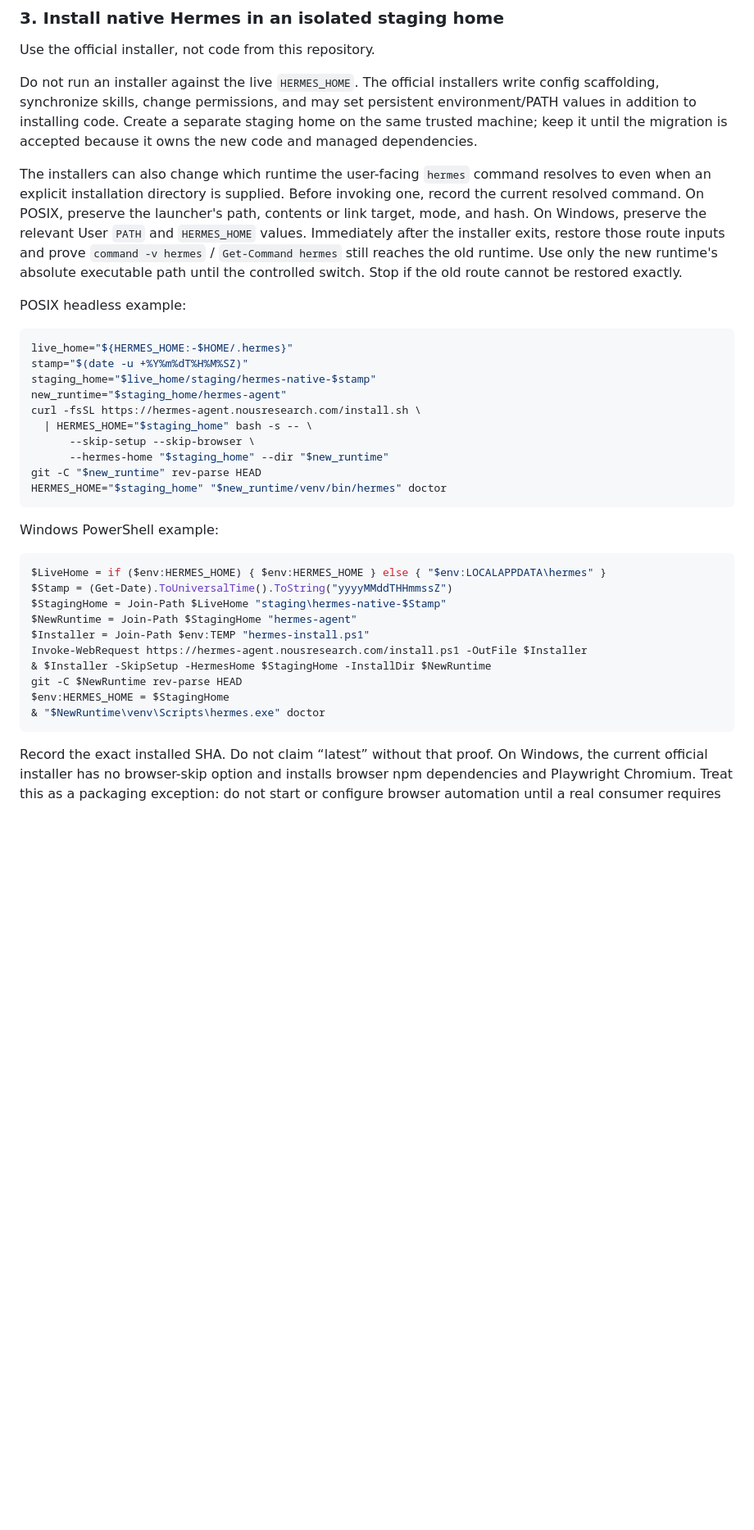
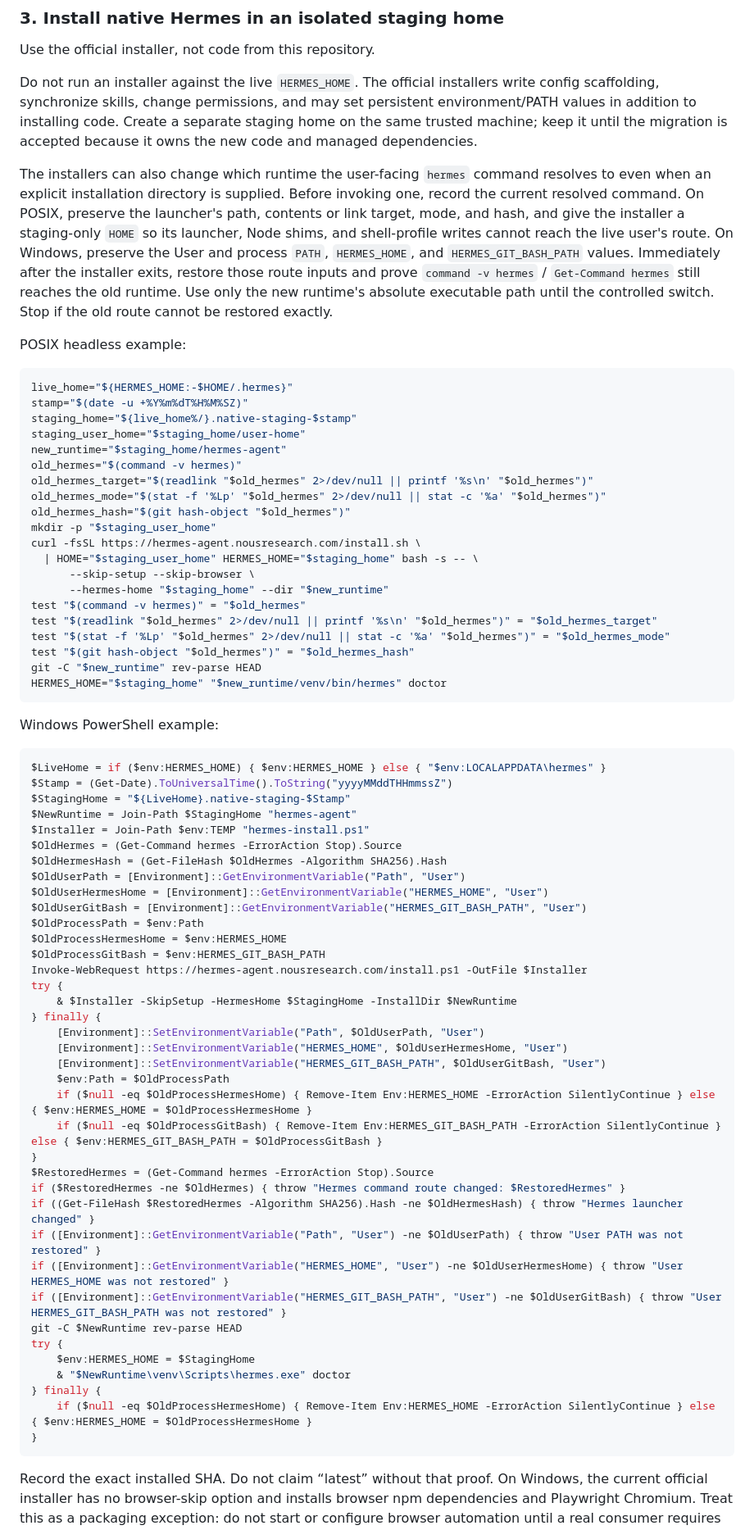
Before and after one commit to deacon-botdoctor/hermes-agent-setup, a Markdown page: AGENTS.md, the part around the change. Shown at 82% size. Rendered like a GitHub page; blank space fills up the shorter version.

Commit message:
no-mistakes(review): Fix staged Hermes isolation and route restoration

````diff
--- a/AGENTS.md
+++ b/AGENTS.md
@@ -102,24 +102,36 @@ is accepted because it owns the new code and managed dependencies.
 The installers can also change which runtime the user-facing `hermes` command
 resolves to even when an explicit installation directory is supplied.
 Before invoking one, record the current resolved command. On POSIX, preserve
-the launcher's path, contents or link target, mode, and hash. On Windows,
-preserve the relevant User `PATH` and `HERMES_HOME` values. Immediately after
-the installer exits, restore those route inputs and prove `command -v hermes` /
-`Get-Command hermes` still reaches the old runtime. Use only the new runtime's
-absolute executable path until the controlled switch. Stop if the old route
-cannot be restored exactly.
+the launcher's path, contents or link target, mode, and hash, and give the
+installer a staging-only `HOME` so its launcher, Node shims, and shell-profile
+writes cannot reach the live user's route. On Windows, preserve the User and
+process `PATH`, `HERMES_HOME`, and `HERMES_GIT_BASH_PATH` values. Immediately
+after the installer exits, restore those route inputs and prove `command -v
+hermes` / `Get-Command hermes` still reaches the old runtime. Use only the new
+runtime's absolute executable path until the controlled switch. Stop if the
+old route cannot be restored exactly.
 
 POSIX headless example:
 
 ```bash
 live_home="${HERMES_HOME:-$HOME/.hermes}"
 stamp="$(date -u +%Y%m%dT%H%M%SZ)"
-staging_home="$live_home/staging/hermes-native-$stamp"
+staging_home="${live_home%/}.native-staging-$stamp"
+staging_user_home="$staging_home/user-home"
 new_runtime="$staging_home/hermes-agent"
+old_hermes="$(command -v hermes)"
+old_hermes_target="$(readlink "$old_hermes" 2>/dev/null || printf '%s\n' "$old_hermes")"
+old_hermes_mode="$(stat -f '%Lp' "$old_hermes" 2>/dev/null || stat -c '%a' "$old_hermes")"
+old_hermes_hash="$(git hash-object "$old_hermes")"
+mkdir -p "$staging_user_home"
 curl -fsSL https://hermes-agent.nousresearch.com/install.sh \
-  | HERMES_HOME="$staging_home" bash -s -- \
+  | HOME="$staging_user_home" HERMES_HOME="$staging_home" bash -s -- \
       --skip-setup --skip-browser \
       --hermes-home "$staging_home" --dir "$new_runtime"
+test "$(command -v hermes)" = "$old_hermes"
+test "$(readlink "$old_hermes" 2>/dev/null || printf '%s\n' "$old_hermes")" = "$old_hermes_target"
+test "$(stat -f '%Lp' "$old_hermes" 2>/dev/null || stat -c '%a' "$old_hermes")" = "$old_hermes_mode"
+test "$(git hash-object "$old_hermes")" = "$old_hermes_hash"
 git -C "$new_runtime" rev-parse HEAD
 HERMES_HOME="$staging_home" "$new_runtime/venv/bin/hermes" doctor
 ```
@@ -129,14 +141,41 @@ Windows PowerShell example:
 ```powershell
 $LiveHome = if ($env:HERMES_HOME) { $env:HERMES_HOME } else { "$env:LOCALAPPDATA\hermes" }
 $Stamp = (Get-Date).ToUniversalTime().ToString("yyyyMMddTHHmmssZ")
-$StagingHome = Join-Path $LiveHome "staging\hermes-native-$Stamp"
+$StagingHome = "${LiveHome}.native-staging-$Stamp"
 $NewRuntime = Join-Path $StagingHome "hermes-agent"
 $Installer = Join-Path $env:TEMP "hermes-install.ps1"
+$OldHermes = (Get-Command hermes -ErrorAction Stop).Source
+$OldHermesHash = (Get-FileHash $OldHermes -Algorithm SHA256).Hash
+$OldUserPath = [Environment]::GetEnvironmentVariable("Path", "User")
+$OldUserHermesHome = [Environment]::GetEnvironmentVariable("HERMES_HOME", "User")
+$OldUserGitBash = [Environment]::GetEnvironmentVariable("HERMES_GIT_BASH_PATH", "User")
+$OldProcessPath = $env:Path
+$OldProcessHermesHome = $env:HERMES_HOME
+$OldProcessGitBash = $env:HERMES_GIT_BASH_PATH
 Invoke-WebRequest https://hermes-agent.nousresearch.com/install.ps1 -OutFile $Installer
-& $Installer -SkipSetup -HermesHome $StagingHome -InstallDir $NewRuntime
+try {
+    & $Installer -SkipSetup -HermesHome $StagingHome -InstallDir $NewRuntime
+} finally {
+    [Environment]::SetEnvironmentVariable("Path", $OldUserPath, "User")
+    [Environment]::SetEnvironmentVariable("HERMES_HOME", $OldUserHermesHome, "User")
+    [Environment]::SetEnvironmentVariable("HERMES_GIT_BASH_PATH", $OldUserGitBash, "User")
+    $env:Path = $OldProcessPath
+    if ($null -eq $OldProcessHermesHome) { Remove-Item Env:HERMES_HOME -ErrorAction SilentlyContinue } else { $env:HERMES_HOME = $OldProcessHermesHome }
+    if ($null -eq $OldProcessGitBash) { Remove-Item Env:HERMES_GIT_BASH_PATH -ErrorAction SilentlyContinue } else { $env:HERMES_GIT_BASH_PATH = $OldProcessGitBash }
+}
+$RestoredHermes = (Get-Command hermes -ErrorAction Stop).Source
+if ($RestoredHermes -ne $OldHermes) { throw "Hermes command route changed: $RestoredHermes" }
+if ((Get-FileHash $RestoredHermes -Algorithm SHA256).Hash -ne $OldHermesHash) { throw "Hermes launcher changed" }
+if ([Environment]::GetEnvironmentVariable("Path", "User") -ne $OldUserPath) { throw "User PATH was not restored" }
+if ([Environment]::GetEnvironmentVariable("HERMES_HOME", "User") -ne $OldUserHermesHome) { throw "User HERMES_HOME was not restored" }
+if ([Environment]::GetEnvironmentVariable("HERMES_GIT_BASH_PATH", "User") -ne $OldUserGitBash) { throw "User HERMES_GIT_BASH_PATH was not restored" }
 git -C $NewRuntime rev-parse HEAD
-$env:HERMES_HOME = $StagingHome
-& "$NewRuntime\venv\Scripts\hermes.exe" doctor
+try {
+    $env:HERMES_HOME = $StagingHome
+    & "$NewRuntime\venv\Scripts\hermes.exe" doctor
+} finally {
+    if ($null -eq $OldProcessHermesHome) { Remove-Item Env:HERMES_HOME -ErrorAction SilentlyContinue } else { $env:HERMES_HOME = $OldProcessHermesHome }
+}
 ```
 
 Record the exact installed SHA. Do not claim “latest” without that proof.
````
